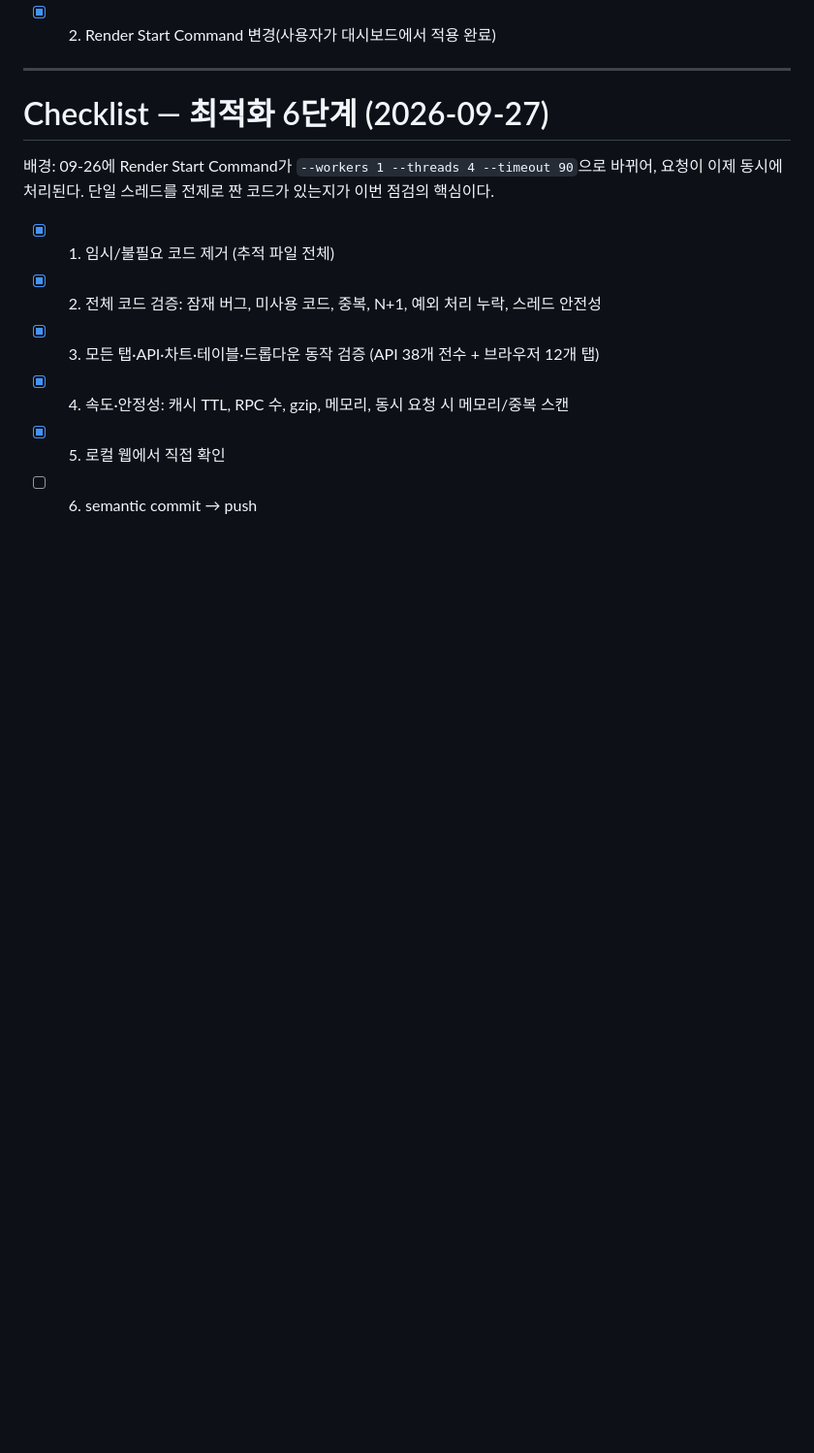
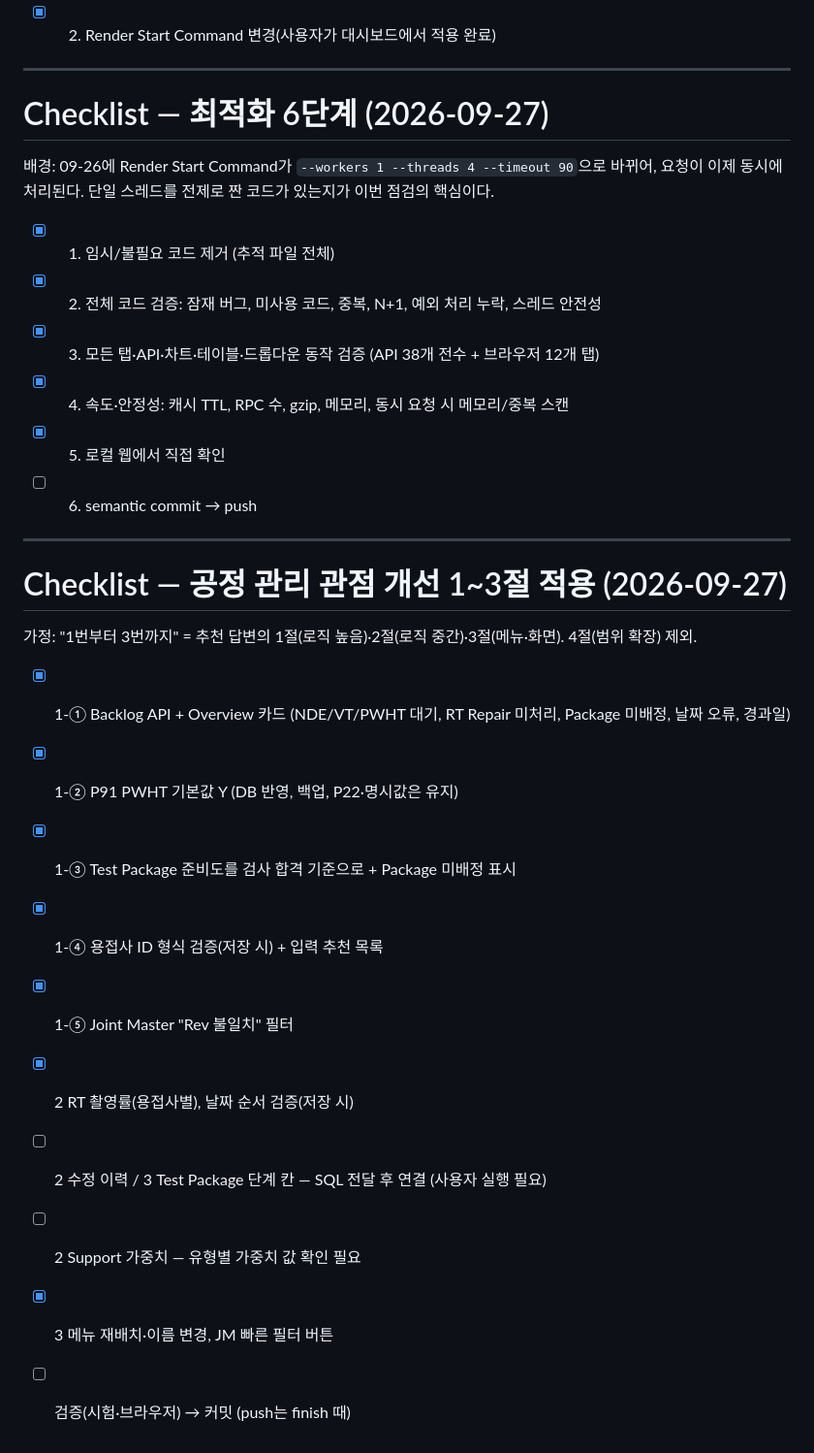
Before and after one commit to liwonki-hue/ipcs-control, a Markdown page: checklist.md, the part around the change. Shown at 97% size. Rendered like a GitHub page; blank space fills up the shorter version.

```diff
--- a/checklist.md
+++ b/checklist.md
@@ -122,3 +122,20 @@ Plan: 09-19 로그 점검에서 나온 예방책 중 무료 범위 1~4번을 수
 - [x] 4. 속도·안정성: 캐시 TTL, RPC 수, gzip, 메모리, 동시 요청 시 메모리/중복 스캔
 - [x] 5. 로컬 웹에서 직접 확인
 - [ ] 6. semantic commit → push
+
+---
+
+# Checklist — 공정 관리 관점 개선 1~3절 적용 (2026-09-27)
+
+가정: "1번부터 3번까지" = 추천 답변의 1절(로직 높음)·2절(로직 중간)·3절(메뉴·화면). 4절(범위 확장) 제외.
+
+- [x] 1-① Backlog API + Overview 카드 (NDE/VT/PWHT 대기, RT Repair 미처리, Package 미배정, 날짜 오류, 경과일)
+- [x] 1-② P91 PWHT 기본값 Y (DB 반영, 백업, P22·명시값은 유지)
+- [x] 1-③ Test Package 준비도를 검사 합격 기준으로 + Package 미배정 표시
+- [x] 1-④ 용접사 ID 형식 검증(저장 시) + 입력 추천 목록
+- [x] 1-⑤ Joint Master "Rev 불일치" 필터
+- [x] 2 RT 촬영률(용접사별), 날짜 순서 검증(저장 시)
+- [ ] 2 수정 이력 / 3 Test Package 단계 칸 — SQL 전달 후 연결 (사용자 실행 필요)
+- [ ] 2 Support 가중치 — 유형별 가중치 값 확인 필요
+- [x] 3 메뉴 재배치·이름 변경, JM 빠른 필터 버튼
+- [ ] 검증(시험·브라우저) → 커밋 (push는 finish 때)
```
Also changed, not shown: context-notes.md (+12 -0 lines).
